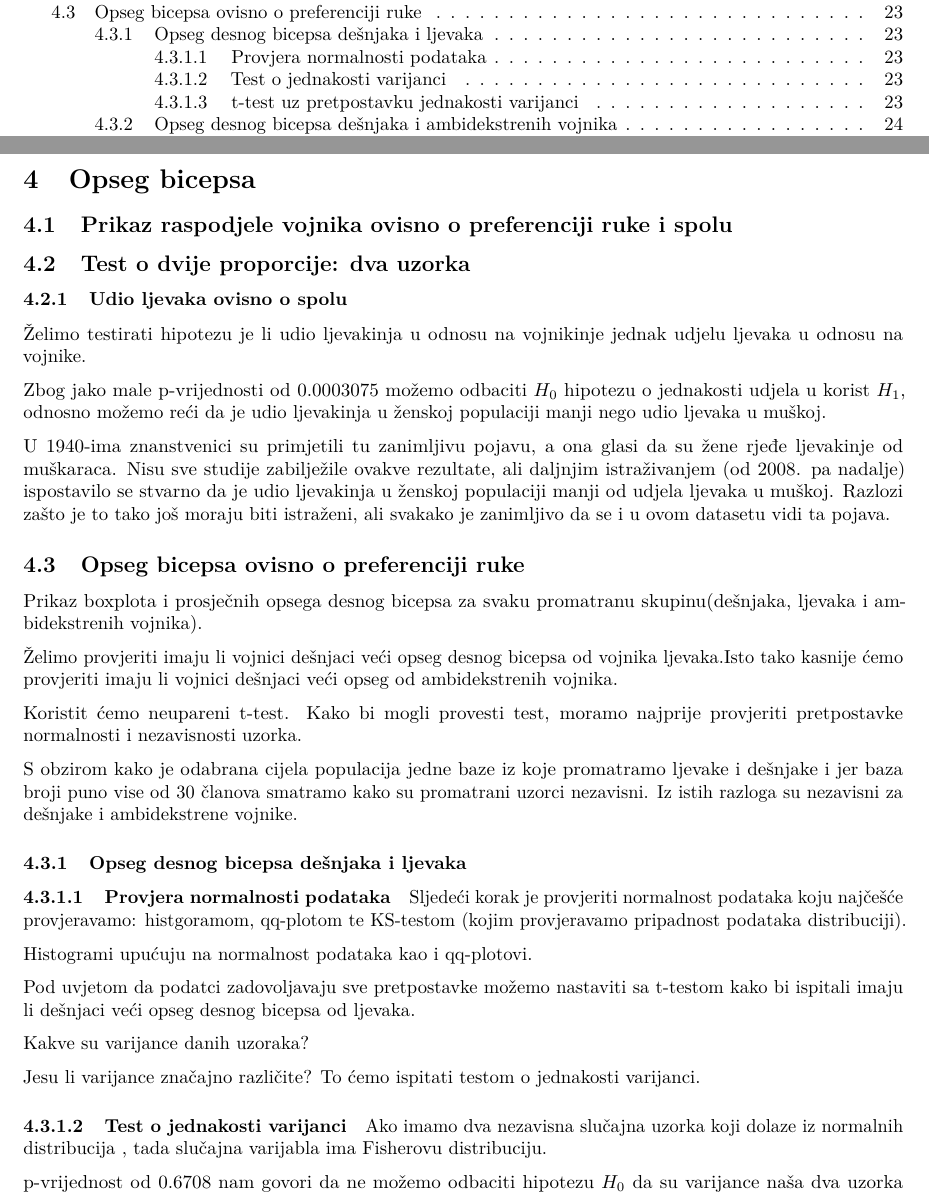
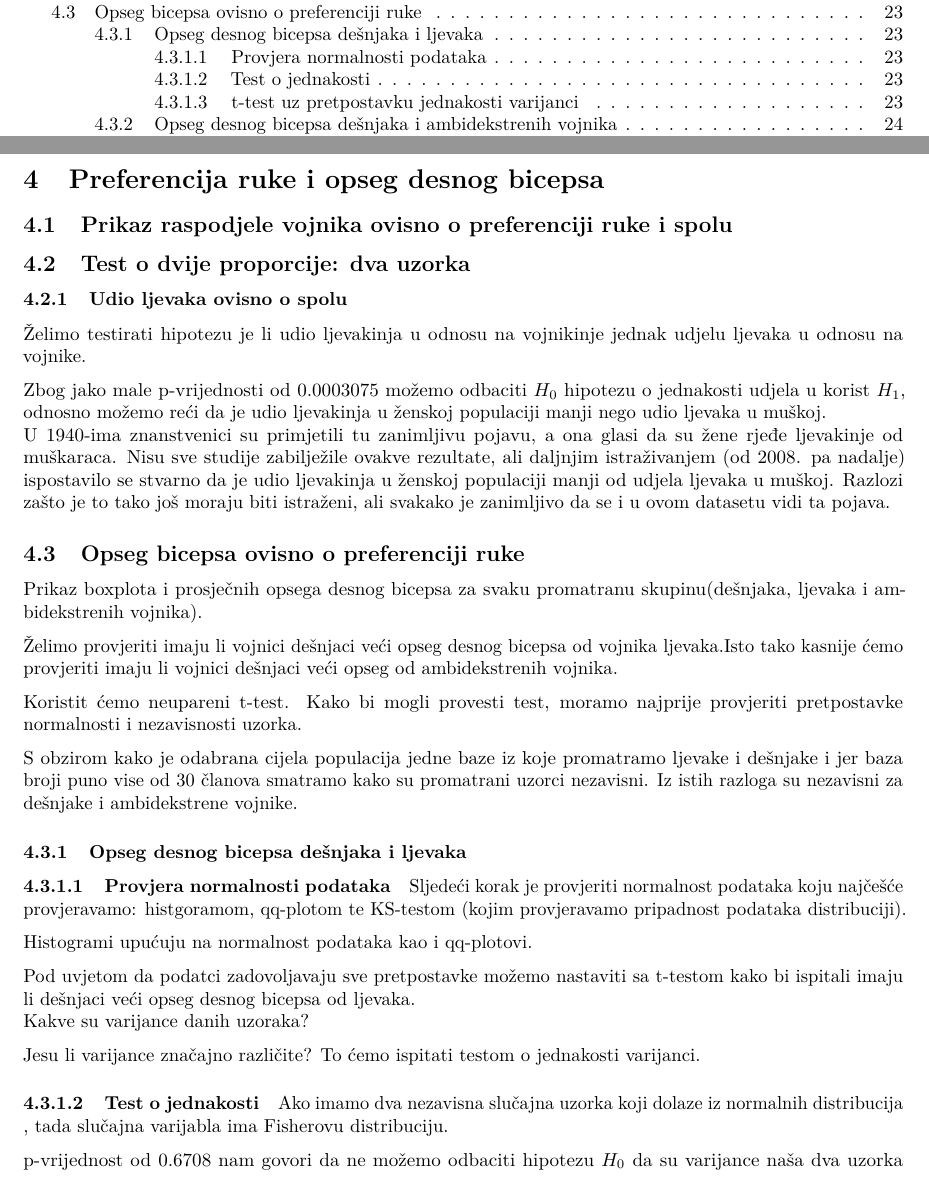
Before and after one commit to Petra271/SAP_antropometrijski-podaci-americkih-vojnih-snaga, an R Markdown document (rmd/sap_proj.Rmd): two parts of pages 2 and 23 of 29, joined at a grey line, cut so that both start at the same text. Rendered offline with R 4.5, knitr and Pandoc, then LaTeX, with nearby package versions; the code chunks are not run, so their results and figures are left out.

Commit message:
Newlines added

````diff
--- a/rmd/sap_proj.Rmd
+++ b/rmd/sap_proj.Rmd
@@ -699,7 +699,7 @@ summary(fit.multi)
 Model koji uz svih pet navednih numeričkih varijabli uključuje i spol vojnika, daje nešto veći $R^2$. Međutim, ako pogledamo prilagođeni koeficijent determinacije $R_{adj}^2$ koji penalizira dodatne parametre u modelu, vidimo da su isti za oba modela, što znači da varijabla spola nije toliko korisna i radi jednostavnosti ju možemo izbaciti.
 
 \newpage
-# Opseg bicepsa
+# Preferencija ruke i opseg desnog bicepsa
 
 ## Prikaz raspodjele vojnika ovisno o preferenciji ruke i spolu
 ```{r}
@@ -809,9 +809,9 @@ var(left$bicepscircumferenceflexed)
 ```
 Jesu li varijance značajno različite? To ćemo ispitati testom o jednakosti varijanci.
 
-#### Test o jednakosti varijanci
-Ako imamo dva nezavisna slučajna uzorka koji dolaze iz normalnih distribucija , tada slučajna varijabla
-ima Fisherovu distribuciju.
+#### Test o jednakosti
+\newline
+Ako imamo dva nezavisna slučajna uzorka koji dolaze iz normalnih distribucija , tada slučajna varijabla ima Fisherovu distribuciju.
 ```{r}
 var.test(right$bicepscircumferenceflexed, left$bicepscircumferenceflexed)
 ```
````
Also changed, not shown: rmd/sap_proj.Rmd (14 more changed lines).
